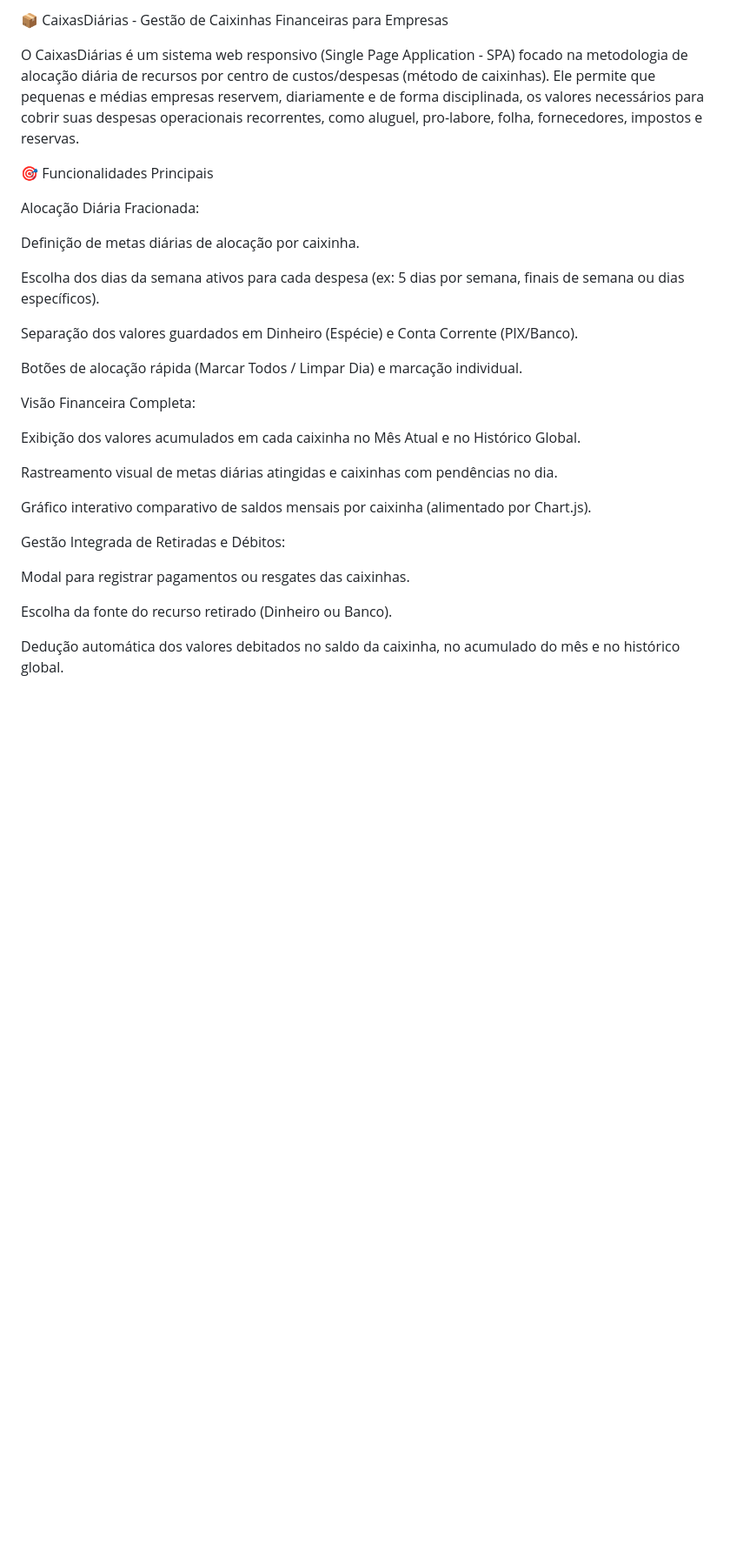
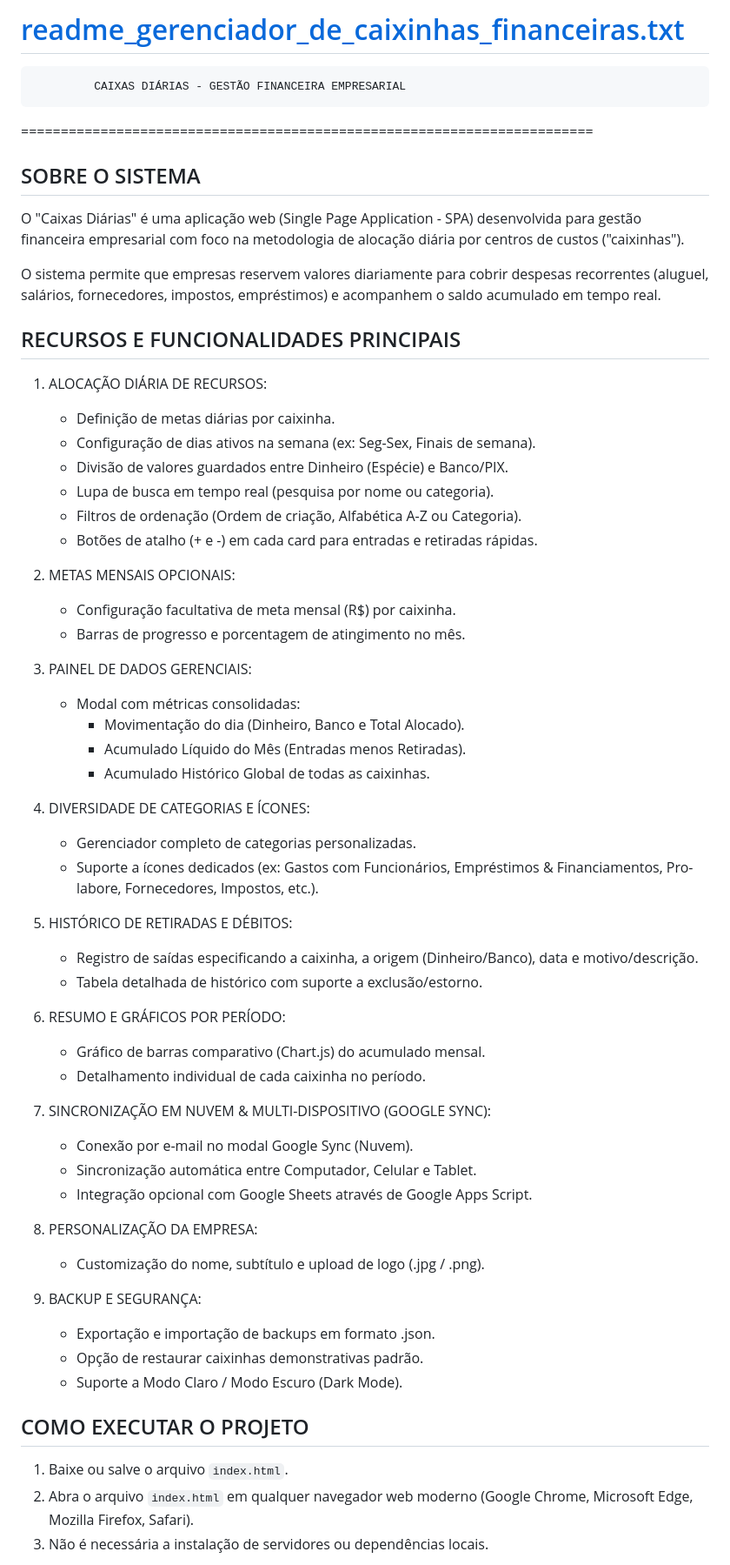
Before and after one commit to lilomg/Cash-Envelope-System---Caixinhas-diarias, a Markdown page: README.md, the part around one of its changes. Shown at 87% size. Drawn GitHub-style; blank space fills up the shorter version.

```diff
--- a/README.md
+++ b/README.md
@@ -1,32 +1,72 @@
-📦 CaixasDiárias - Gestão de Caixinhas Financeiras para Empresas
+[readme_gerenciador_de_caixinhas_financeiras.txt](https://github.com/user-attachments/files/34129931/readme_gerenciador_de_caixinhas_financeiras.txt)
+========================================================================
+             CAIXAS DIÁRIAS - GESTÃO FINANCEIRA EMPRESARIAL
+========================================================================
 
-O CaixasDiárias é um sistema web responsivo (Single Page Application - SPA) focado na metodologia de alocação diária de recursos por centro de custos/despesas (método de caixinhas). Ele permite que pequenas e médias empresas reservem, diariamente e de forma disciplinada, os valores necessários para cobrir suas despesas operacionais recorrentes, como aluguel, pro-labore, folha, fornecedores, impostos e reservas.
+SOBRE O SISTEMA
+------------------------------------------------------------------------
+O "Caixas Diárias" é uma aplicação web (Single Page Application - SPA)
+desenvolvida para gestão financeira empresarial com foco na metodologia
+de alocação diária por centros de custos ("caixinhas").
 
-🎯 Funcionalidades Principais
+O sistema permite que empresas reservem valores diariamente para cobrir
+despesas recorrentes (aluguel, salários, fornecedores, impostos,
+empréstimos) e acompanhem o saldo acumulado em tempo real.
 
-Alocação Diária Fracionada:
 
-Definição de metas diárias de alocação por caixinha.
+RECURSOS E FUNCIONALIDADES PRINCIPAIS
+------------------------------------------------------------------------
+1. ALOCAÇÃO DIÁRIA DE RECURSOS:
+   - Definição de metas diárias por caixinha.
+   - Configuração de dias ativos na semana (ex: Seg-Sex, Finais de semana).
+   - Divisão de valores guardados entre Dinheiro (Espécie) e Banco/PIX.
+   - Lupa de busca em tempo real (pesquisa por nome ou categoria).
+   - Filtros de ordenação (Ordem de criação, Alfabética A-Z ou Categoria).
+   - Botões de atalho (+ e -) em cada card para entradas e retiradas rápidas.
 
-Escolha dos dias da semana ativos para cada despesa (ex: 5 dias por semana, finais de semana ou dias específicos).
+2. METAS MENSAIS OPCIONAIS:
+   - Configuração facultativa de meta mensal (R$) por caixinha.
+   - Barras de progresso e porcentagem de atingimento no mês.
 
-Separação dos valores guardados em Dinheiro (Espécie) e Conta Corrente (PIX/Banco).
+3. PAINEL DE DADOS GERENCIAIS:
+   - Modal com métricas consolidadas:
+     * Movimentação do dia (Dinheiro, Banco e Total Alocado).
+     * Acumulado Líquido do Mês (Entradas menos Retiradas).
+     * Acumulado Histórico Global de todas as caixinhas.
 
-Botões de alocação rápida (Marcar Todos / Limpar Dia) e marcação individual.
+4. DIVERSIDADE DE CATEGORIAS E ÍCONES:
+   - Gerenciador completo de categorias personalizadas.
+   - Suporte a ícones dedicados (ex: Gastos com Funcionários, Empréstimos &
+     Financiamentos, Pro-labore, Fornecedores, Impostos, etc.).
 
-Visão Financeira Completa:
+5. HISTÓRICO DE RETIRADAS E DÉBITOS:
+   - Registro de saídas especificando a caixinha, a origem (Dinheiro/Banco),
+     data e motivo/descrição.
+   - Tabela detalhada de histórico com suporte a exclusão/estorno.
 
-Exibição dos valores acumulados em cada caixinha no Mês Atual e no Histórico Global.
+6. RESUMO E GRÁFICOS POR PERÍODO:
+   - Gráfico de barras comparativo (Chart.js) do acumulado mensal.
+   - Detalhamento individual de cada caixinha no período.
 
-Rastreamento visual de metas diárias atingidas e caixinhas com pendências no dia.
+7. SINCRONIZAÇÃO EM NUVEM & MULTI-DISPOSITIVO (GOOGLE SYNC):
+   - Conexão por e-mail no modal Google Sync (Nuvem).
+   - Sincronização automática entre Computador, Celular e Tablet.
+   - Integração opcional com Google Sheets através de Google Apps Script.
 
-Gráfico interativo comparativo de saldos mensais por caixinha (alimentado por Chart.js).
+8. PERSONALIZAÇÃO DA EMPRESA:
+   - Customização do nome, subtítulo e upload de logo (.jpg / .png).
 
-Gestão Integrada de Retiradas e Débitos:
+9. BACKUP E SEGURANÇA:
+   - Exportação e importação de backups em formato .json.
+   - Opção de restaurar caixinhas demonstrativas padrão.
+   - Suporte a Modo Claro / Modo Escuro (Dark Mode).
 
-Modal para registrar pagamentos ou resgates das caixinhas.
 
-Escolha da fonte do recurso retirado (Dinheiro ou Banco).
+COMO EXECUTAR O PROJETO
+------------------------------------------------------------------------
+1. Baixe ou salve o arquivo `index.html`.
+2. Abra o arquivo `index.html` em qualquer navegador web moderno
+   (Google Chrome, Microsoft Edge, Mozilla Firefox, Safari).
+3. Não é necessária a instalação de servidores ou dependências locais.
 
-Dedução automática dos valores debitados no saldo da caixinha, no acumulado do mês e no histórico global.
 
```
Also changed, not shown: other parts of README.md (+12 -61 lines).
